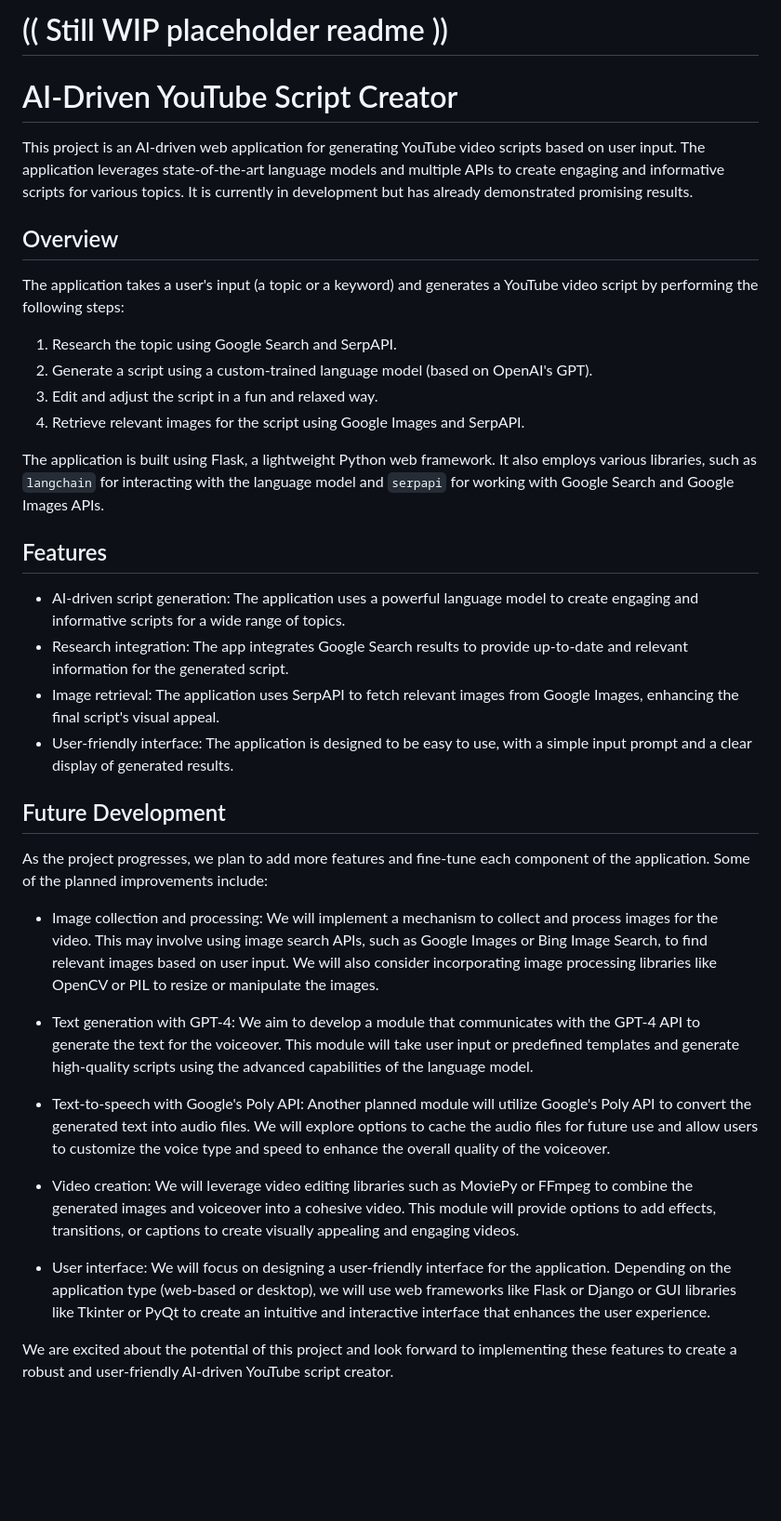
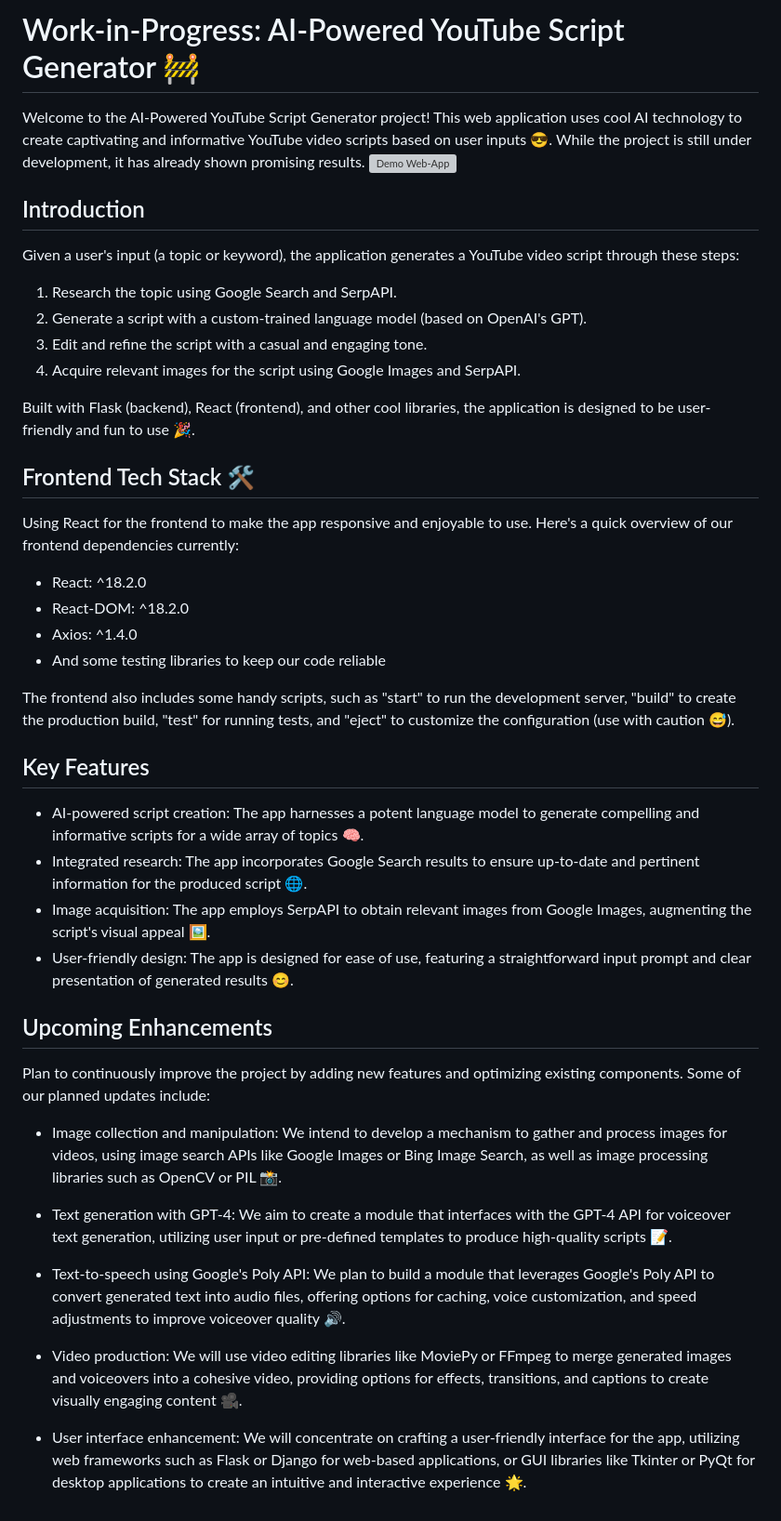
Before and after one commit to destroyer-art/AI_AT, a Markdown page: readme.md, the part around the change. Shown at 93% size. Drawn GitHub-style; blank space fills up the shorter version; grey boxes are pictures that could not be loaded.

```diff
--- a/readme.md
+++ b/readme.md
@@ -1,39 +1,47 @@
-# (( Still WIP placeholder readme ))
+# Work-in-Progress: AI-Powered YouTube Script Generator 🚧
 
-# AI-Driven YouTube Script Creator
+Welcome to the AI-Powered YouTube Script Generator project! This web application uses cool AI technology to create captivating and informative YouTube video scripts based on user inputs 😎. While the project is still under development, it has already shown promising results.
+[![Demo Web-App](https://i.imgur.com/C9iTTtO.mp4)](https://i.imgur.com/C9iTTtO.mp4)
 
-This project is an AI-driven web application for generating YouTube video scripts based on user input. The application leverages state-of-the-art language models and multiple APIs to create engaging and informative scripts for various topics. It is currently in development but has already demonstrated promising results.
+## Introduction
 
-## Overview
-
-The application takes a user's input (a topic or a keyword) and generates a YouTube video script by performing the following steps:
+Given a user's input (a topic or keyword), the application generates a YouTube video script through these steps:
 
 1. Research the topic using Google Search and SerpAPI.
-2. Generate a script using a custom-trained language model (based on OpenAI's GPT).
-3. Edit and adjust the script in a fun and relaxed way.
-4. Retrieve relevant images for the script using Google Images and SerpAPI.
+2. Generate a script with a custom-trained language model (based on OpenAI's GPT).
+3. Edit and refine the script with a casual and engaging tone.
+4. Acquire relevant images for the script using Google Images and SerpAPI.
 
-The application is built using Flask, a lightweight Python web framework. It also employs various libraries, such as `langchain` for interacting with the language model and `serpapi` for working with Google Search and Google Images APIs.
+Built with Flask (backend), React (frontend), and other cool libraries, the application is designed to be user-friendly and fun to use 🎉.
 
-## Features
+## Frontend Tech Stack 🛠
 
-- AI-driven script generation: The application uses a powerful language model to create engaging and informative scripts for a wide range of topics.
-- Research integration: The app integrates Google Search results to provide up-to-date and relevant information for the generated script.
-- Image retrieval: The application uses SerpAPI to fetch relevant images from Google Images, enhancing the final script's visual appeal.
-- User-friendly interface: The application is designed to be easy to use, with a simple input prompt and a clear display of generated results.
+Using React for the frontend to make the app responsive and enjoyable to use. Here's a quick overview of our frontend dependencies currently:
 
-## Future Development
+- React: ^18.2.0
+- React-DOM: ^18.2.0
+- Axios: ^1.4.0
+- And some testing libraries to keep our code reliable
 
-As the project progresses, we plan to add more features and fine-tune each component of the application. Some of the planned improvements include:
+The frontend also includes some handy scripts, such as "start" to run the development server, "build" to create the production build, "test" for running tests, and "eject" to customize the configuration (use with caution 😅).
 
-- Image collection and processing: We will implement a mechanism to collect and process images for the video. This may involve using image search APIs, such as Google Images or Bing Image Search, to find relevant images based on user input. We will also consider incorporating image processing libraries like OpenCV or PIL to resize or manipulate the images.
+## Key Features
 
-- Text generation with GPT-4: We aim to develop a module that communicates with the GPT-4 API to generate the text for the voiceover. This module will take user input or predefined templates and generate high-quality scripts using the advanced capabilities of the language model.
+- AI-powered script creation: The app harnesses a potent language model to generate compelling and informative scripts for a wide array of topics 🧠.
+- Integrated research: The app incorporates Google Search results to ensure up-to-date and pertinent information for the produced script 🌐.
+- Image acquisition: The app employs SerpAPI to obtain relevant images from Google Images, augmenting the script's visual appeal 🖼.
+- User-friendly design: The app is designed for ease of use, featuring a straightforward input prompt and clear presentation of generated results 😊.
 
-- Text-to-speech with Google's Poly API: Another planned module will utilize Google's Poly API to convert the generated text into audio files. We will explore options to cache the audio files for future use and allow users to customize the voice type and speed to enhance the overall quality of the voiceover.
+## Upcoming Enhancements
 
-- Video creation: We will leverage video editing libraries such as MoviePy or FFmpeg to combine the generated images and voiceover into a cohesive video. This module will provide options to add effects, transitions, or captions to create visually appealing and engaging videos.
+Plan to continuously improve the project by adding new features and optimizing existing components. Some of our planned updates include:
 
-- User interface: We will focus on designing a user-friendly interface for the application. Depending on the application type (web-based or desktop), we will use web frameworks like Flask or Django or GUI libraries like Tkinter or PyQt to create an intuitive and interactive interface that enhances the user experience.
+- Image collection and manipulation: We intend to develop a mechanism to gather and process images for videos, using image search APIs like Google Images or Bing Image Search, as well as image processing libraries such as OpenCV or PIL 📸.
 
-We are excited about the potential of this project and look forward to implementing these features to create a robust and user-friendly AI-driven YouTube script creator.
+- Text generation with GPT-4: We aim to create a module that interfaces with the GPT-4 API for voiceover text generation, utilizing user input or pre-defined templates to produce high-quality scripts 📝.
+
+- Text-to-speech using Google's Poly API: We plan to build a module that leverages Google's Poly API to convert generated text into audio files, offering options for caching, voice customization, and speed adjustments to improve voiceover quality 🔊.
+
+- Video production: We will use video editing libraries like MoviePy or FFmpeg to merge generated images and voiceovers into a cohesive video, providing options for effects, transitions, and captions to create visually engaging content 🎥.
+
+- User interface enhancement: We will concentrate on crafting a user-friendly interface for the app, utilizing web frameworks such as Flask or Django for web-based applications, or GUI libraries like Tkinter or PyQt for desktop applications to create an intuitive and interactive experience 🌟.
```
